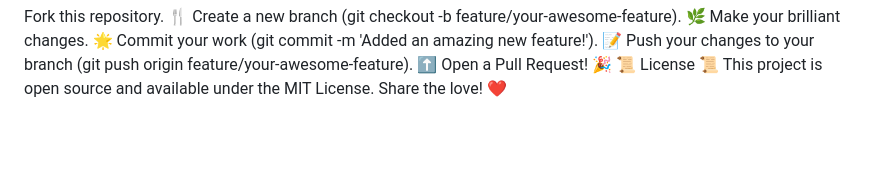
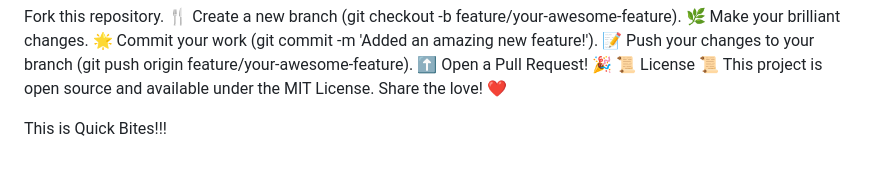
Before and after one commit to kavya4kavya/Quick_Bites, a Markdown page: README.md, the part around the change. GitHub-like rendering; blank space fills up the shorter version.

```diff
--- a/README.md
+++ b/README.md
@@ -101,3 +101,6 @@ Push your changes to your branch (git push origin feature/your-awesome-feature).
 Open a Pull Request! 🎉
 📜 License 📜
 This project is open source and available under the MIT License. Share the love! ❤️
+
+
+This is Quick Bites!!!
```
